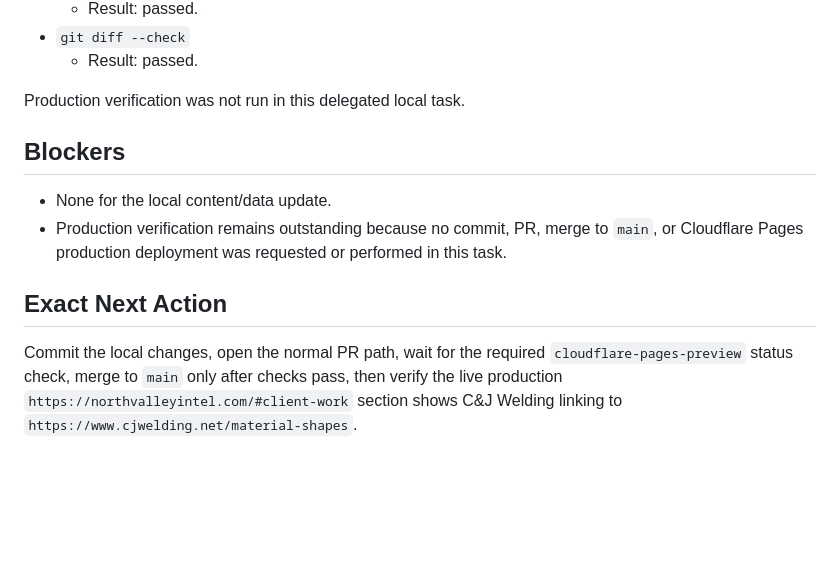
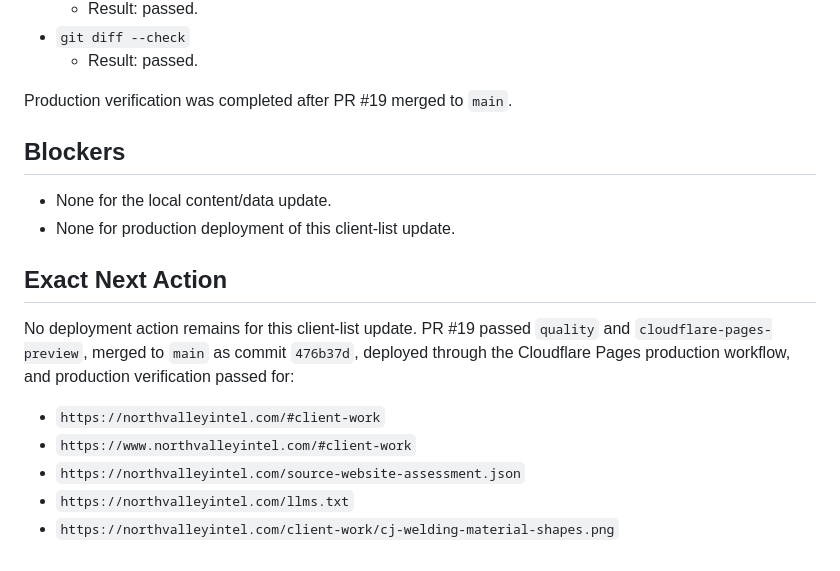
Before and after one commit to Northvalley-Intelligence/northvalleyintel.com, a Markdown page: .mde/handoffs/control-center-cjwelding-client-list-2026-07-01.md, the part around the change. Drawn GitHub-style; blank space fills up the shorter version.

Commit message:
Update C&J Welding deploy handoff (#20)

```diff
--- a/.mde/handoffs/control-center-cjwelding-client-list-2026-07-01.md
+++ b/.mde/handoffs/control-center-cjwelding-client-list-2026-07-01.md
@@ -65,13 +65,19 @@ The client-work card now appears in the existing `clientWork` data with:
 - `git diff --check`
   - Result: passed.
 
-Production verification was not run in this delegated local task.
+Production verification was completed after PR #19 merged to `main`.
 
 ## Blockers
 
 - None for the local content/data update.
-- Production verification remains outstanding because no commit, PR, merge to `main`, or Cloudflare Pages production deployment was requested or performed in this task.
+- None for production deployment of this client-list update.
 
 ## Exact Next Action
 
-Commit the local changes, open the normal PR path, wait for the required `cloudflare-pages-preview` status check, merge to `main` only after checks pass, then verify the live production `https://northvalleyintel.com/#client-work` section shows C&J Welding linking to `https://www.cjwelding.net/material-shapes`.
+No deployment action remains for this client-list update. PR #19 passed `quality` and `cloudflare-pages-preview`, merged to `main` as commit `476b37d`, deployed through the Cloudflare Pages production workflow, and production verification passed for:
+
+- `https://northvalleyintel.com/#client-work`
+- `https://www.northvalleyintel.com/#client-work`
+- `https://northvalleyintel.com/source-website-assessment.json`
+- `https://northvalleyintel.com/llms.txt`
+- `https://northvalleyintel.com/client-work/cj-welding-material-shapes.png`
```
